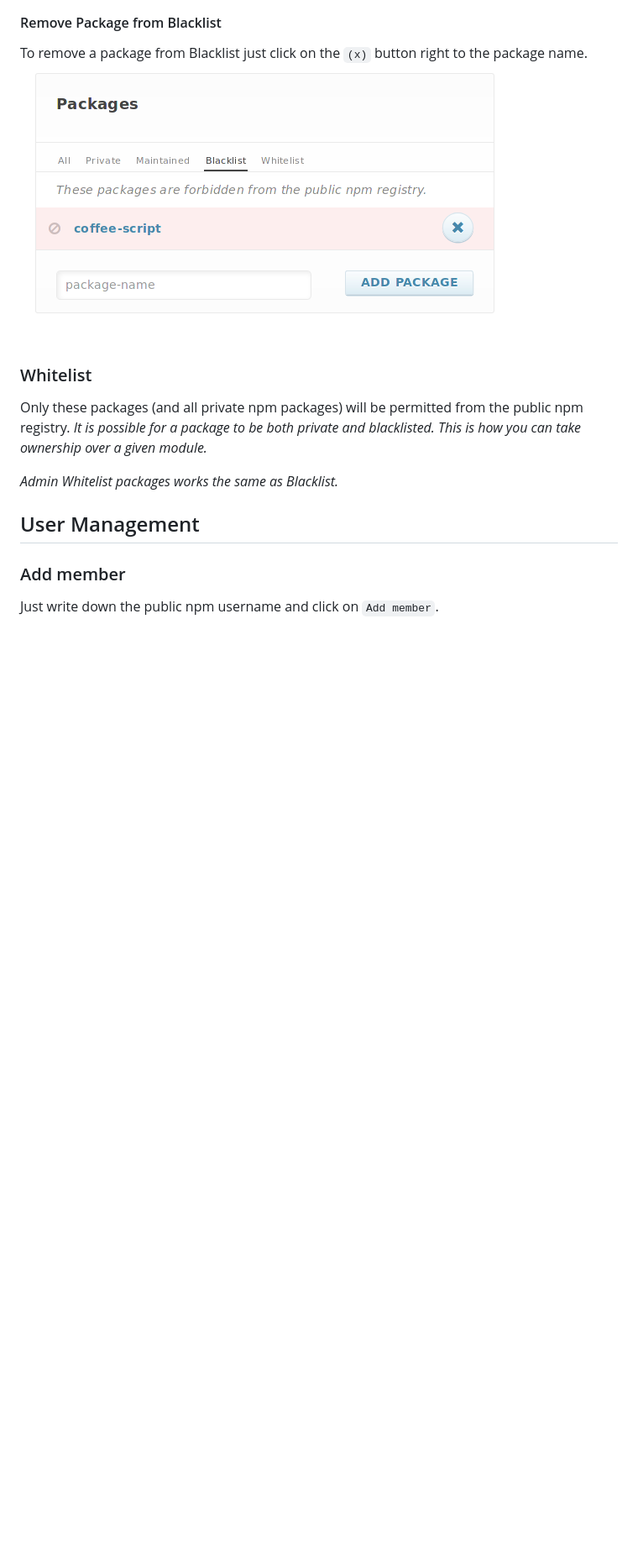
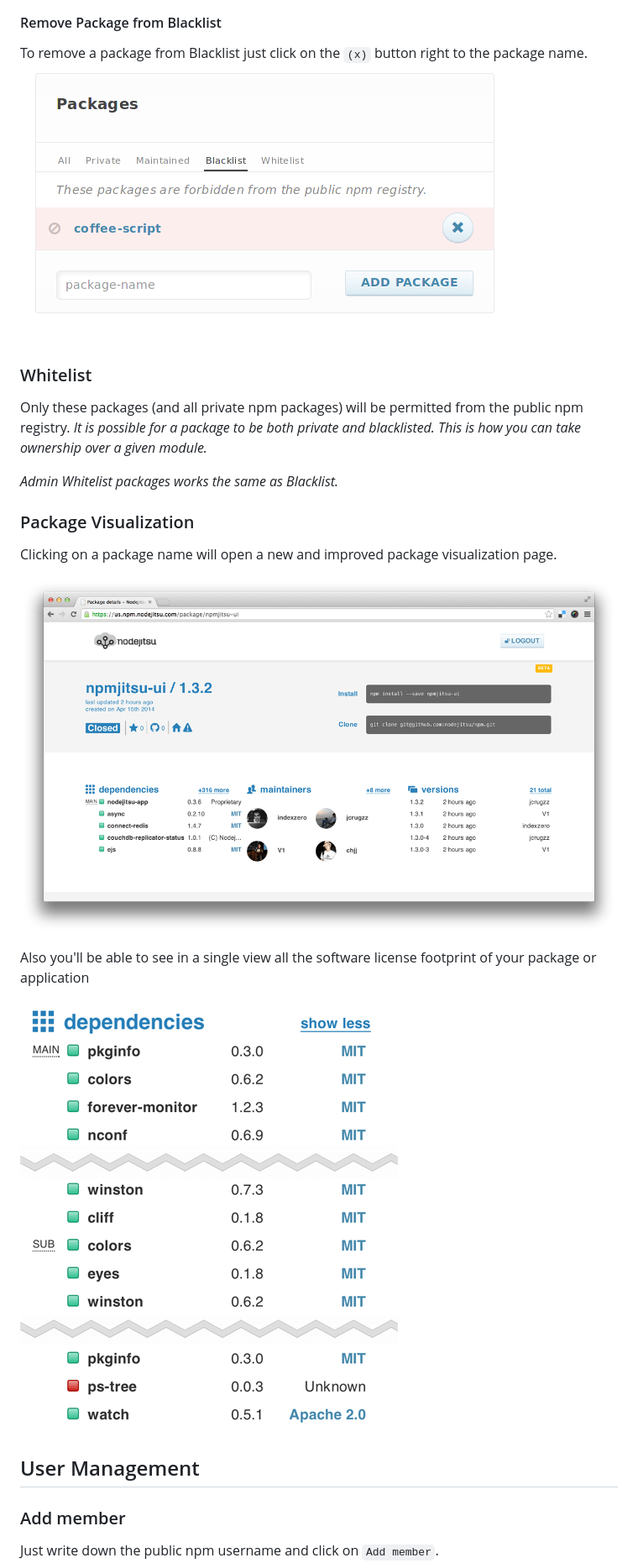
Before and after one commit to nodejitsu/handbook, a Markdown page: content/npm/web.md, the part around the change printed below. Shown: that part at 84% size. Drawn GitHub-style; pictures changed too: resources/npm/dependencies_list.png (added), resources/npm/private_package.png (added); blank space fills up the shorter version.

Commit message:
[doc] Add sync maintainers and new package visualization

```diff
--- a/content/npm/web.md
+++ b/content/npm/web.md
@@ -32,13 +40,21 @@ If you want to Blacklist a package just write down the package name and click on
 #### Remove Package from Blacklist
 To remove a package from Blacklist just click on the `(x)` button right to the package name.
 ![Blacklisted](../../resources/npm/package_blacklisted.png)
-
 
 ### Whitelist
 Only these packages (and all private npm packages) will be permitted from the public npm registry. *It is possible for a package to be both private and blacklisted. This is how you can take ownership over a given module.*
 
 *Admin Whitelist packages works the same as Blacklist.*
 
+### Package Visualization
+Clicking on a package name will open a new and improved package visualization page.
+
+![Package Visualization](../../resources/npm/private_package.png)
+
+Also you'll be able to see in a single view all the software license footprint of your package or application
+
+![Dependencies List](../../resources/npm/dependencies_list.png)
+
 ## User Management
 
 ### Add member
```
Also changed, not shown: other parts of content/npm/web.md (+16 -3 lines), resources/npm/sync_maintainers.png (added).
